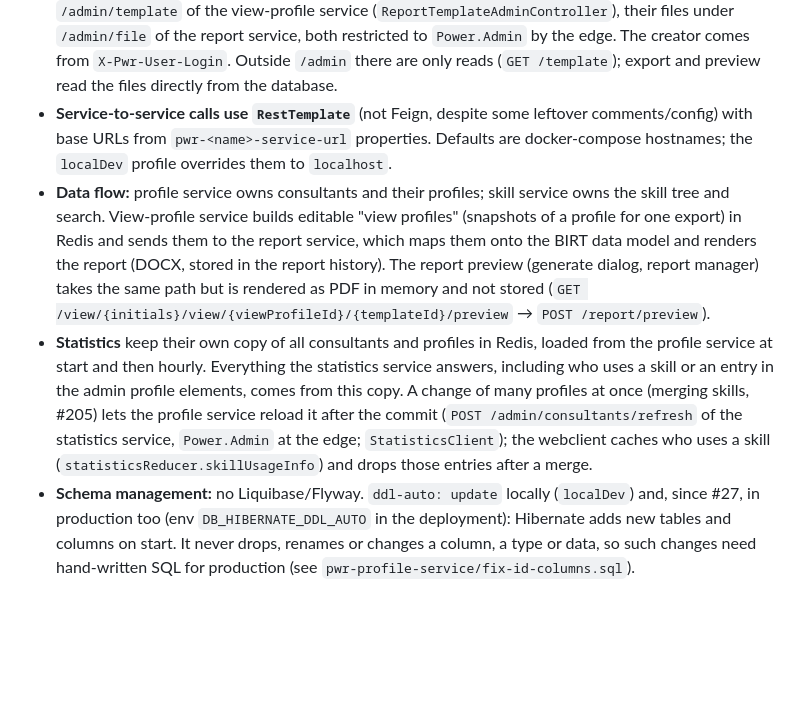
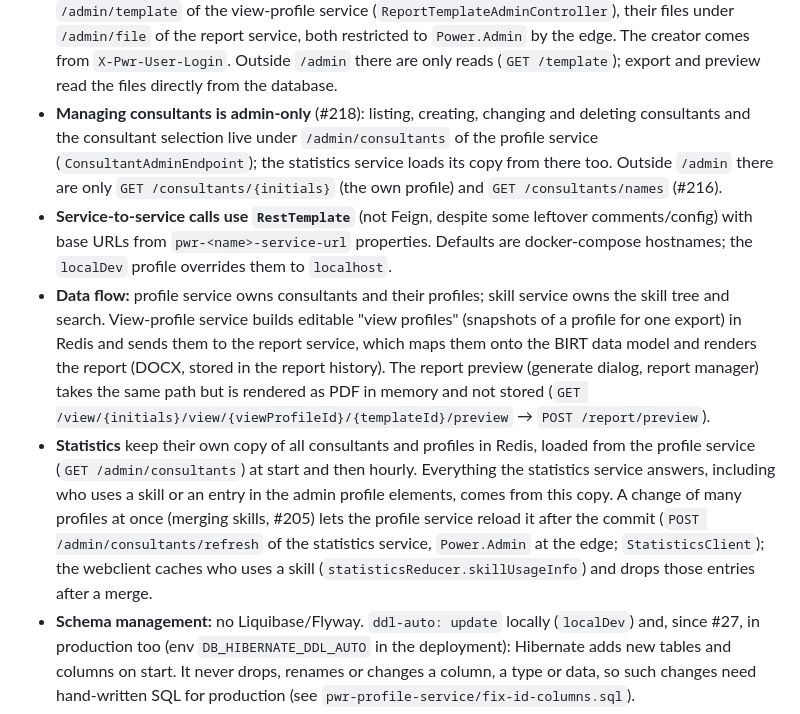
Before and after one commit to HBTGmbH/hbt-power, a Markdown page: AGENTS.md, the part around the change. Drawn GitHub-style; blank space fills up the shorter version.

Commit message:
#218 - AGENTS.md: Beraterverwaltung unter /admin
Co-Authored-By: Claude Opus 5.5 (1M context) <noreply@anthropic.com>

```diff
--- a/AGENTS.md
+++ b/AGENTS.md
@@ -45,9 +45,10 @@ There are no webclient tests at the moment.
 - **Auth lives only in the edge service.** It validates Azure AD JWTs and enforces the `Power.User` / `Power.Admin` roles per path (`pwr-edge-service/.../filters/SecurityConfig.java`), then routes `/pwr-<service>/**` to the service. The backend services themselves have no authentication. Who is logged in reaches them only through the headers `X-Pwr-User-Login` and `X-Pwr-User-Initials`, which the edge sets from the verified token (`AccountHeadersFilter`) after removing any a client sent; locally without the edge they are missing. Never take the account from a request body. In production an ingress maps `/api/<service>/**` the same way.
 - **Skill tree changes are admin-only** (#178): everything that creates, moves, deletes or localizes skills and categories, deletes versions or rebuilds the index lives under `/admin/skill/**` and `/admin/category/**` of the skill service (`SkillAdminController`, `CategoryAdminController`), which the edge restricts to `Power.Admin`. Outside `/admin` there are only reads plus what a consultant does while editing a profile: `POST /skill?qualifier=` puts an unknown skill into "Other", `POST /skill/{id}/version` adds a version.
 - **Report templates are admin-only** (#203): uploading, changing and deleting them lives under `/admin/template` of the view-profile service (`ReportTemplateAdminController`), their files under `/admin/file` of the report service, both restricted to `Power.Admin` by the edge. The creator comes from `X-Pwr-User-Login`. Outside `/admin` there are only reads (`GET /template`); export and preview read the files directly from the database.
+- **Managing consultants is admin-only** (#218): listing, creating, changing and deleting consultants and the consultant selection live under `/admin/consultants` of the profile service (`ConsultantAdminEndpoint`); the statistics service loads its copy from there too. Outside `/admin` there are only `GET /consultants/{initials}` (the own profile) and `GET /consultants/names` (#216).
 - **Service-to-service calls use `RestTemplate`** (not Feign, despite some leftover comments/config) with base URLs from `pwr-<name>-service-url` properties. Defaults are docker-compose hostnames; the `localDev` profile overrides them to `localhost`.
 - **Data flow:** profile service owns consultants and their profiles; skill service owns the skill tree and search. View-profile service builds editable "view profiles" (snapshots of a profile for one export) in Redis and sends them to the report service, which maps them onto the BIRT data model and renders the report (DOCX, stored in the report history). The report preview (generate dialog, report manager) takes the same path but is rendered as PDF in memory and not stored (`GET /view/{initials}/view/{viewProfileId}/{templateId}/preview` → `POST /report/preview`).
-- **Statistics** keep their own copy of all consultants and profiles in Redis, loaded from the profile service at start and then hourly. Everything the statistics service answers, including who uses a skill or an entry in the admin profile elements, comes from this copy. A change of many profiles at once (merging skills, #205) lets the profile service reload it after the commit (`POST /admin/consultants/refresh` of the statistics service, `Power.Admin` at the edge; `StatisticsClient`); the webclient caches who uses a skill (`statisticsReducer.skillUsageInfo`) and drops those entries after a merge.
+- **Statistics** keep their own copy of all consultants and profiles in Redis, loaded from the profile service (`GET /admin/consultants`) at start and then hourly. Everything the statistics service answers, including who uses a skill or an entry in the admin profile elements, comes from this copy. A change of many profiles at once (merging skills, #205) lets the profile service reload it after the commit (`POST /admin/consultants/refresh` of the statistics service, `Power.Admin` at the edge; `StatisticsClient`); the webclient caches who uses a skill (`statisticsReducer.skillUsageInfo`) and drops those entries after a merge.
 - **Schema management:** no Liquibase/Flyway. `ddl-auto: update` locally (`localDev`) and, since #27, in production too (env `DB_HIBERNATE_DDL_AUTO` in the deployment): Hibernate adds new tables and columns on start. It never drops, renames or changes a column, a type or data, so such changes need hand-written SQL for production (see `pwr-profile-service/fix-id-columns.sql`).
 - **Commit instead of version:** a state is identified by commit hash and commit time; the versions in `pom.xml` and `package.json` mean nothing and are not maintained (#77, no `SNAPSHOT`). Every service publishes its commit at `GET /actuator/info` (`git.commit` from the `git-commit-id-plugin`, only branch, commit id and time), the edge at `/pwr-edge-service/actuator/info`, the webclient in `build_info.json` (`compileBuildInfo.js`). Only `health` and `info` are published. The info icon in the app bar shows the commits, together with the logged-in account.
 - **Fonts in PDFs** (`PdfFonts`, report service): the templates use the HBT font Simplon Norm, which is licensed and must never be committed or baked into an image. Production mounts its files at `/fonts` (`export.font-directory`, volume in `HBTGmbH/pwr-compose-deploy`); without them the image's Noto Sans stands in, weight for weight. Old templates' Arial maps to Simplon Norm too. iText 2.1.7 in BIRT cannot subset `.otf` fonts with CFF outlines, so those are embedded whole; a PDF without `%%EOF` is reported as a rendering error instead of being delivered.
```
